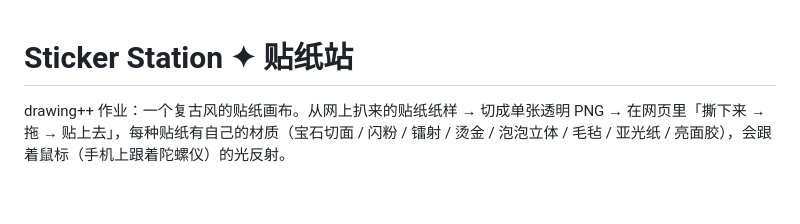
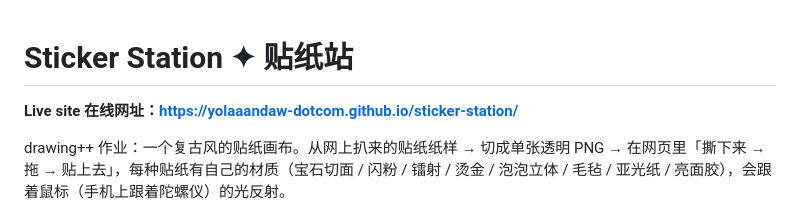
Before and after one commit to yolaaandaw-dotcom/sticker-station, a Markdown page: README.md, the part around the change. Rendered like a GitHub page; blank space fills up the shorter version.

Commit message:
README: link to the live site
Co-Authored-By: Claude Opus 5.5 <noreply@anthropic.com>

```diff
--- a/README.md
+++ b/README.md
@@ -1,4 +1,6 @@
 # Sticker Station ✦ 贴纸站
+
+**Live site 在线网址：https://yolaaandaw-dotcom.github.io/sticker-station/**
 
 drawing++ 作业：一个复古风的贴纸画布。从网上扒来的贴纸纸样 → 切成单张透明 PNG →
 在网页里「撕下来 → 拖 → 贴上去」，每种贴纸有自己的材质（宝石切面 / 闪粉 / 镭射 /
```
